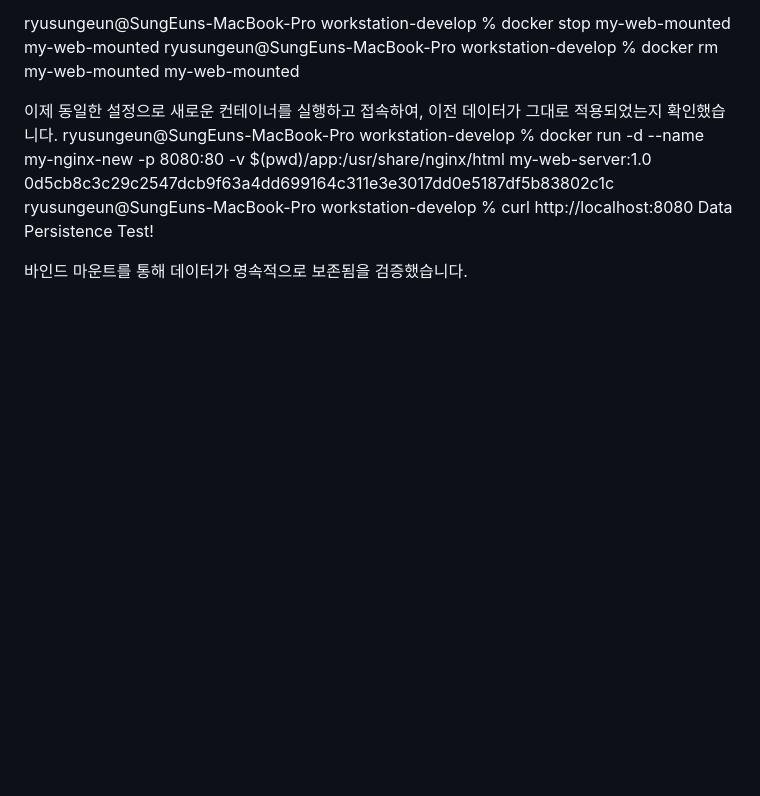
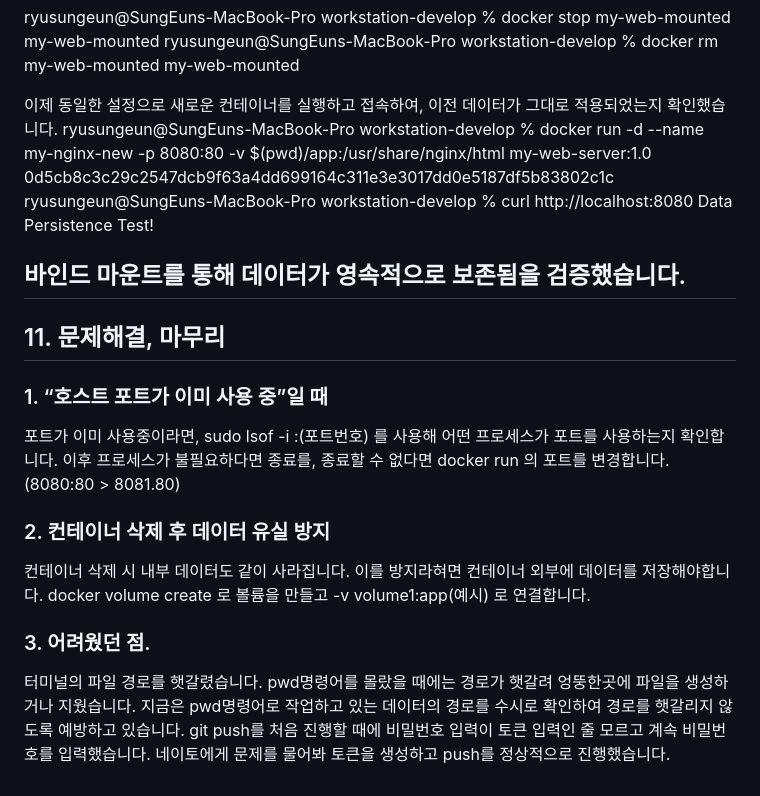
Before and after one commit to loader1017/workstation-develop, a Markdown page: README.md, the part around the change. GitHub-like rendering; blank space fills up the shorter version.

```diff
--- a/README.md
+++ b/README.md
@@ -372,3 +372,18 @@ ryusungeun@SungEuns-MacBook-Pro workstation-develop % curl http://localhost:8080
 Data Persistence Test!
 
 바인드 마운트를 통해 데이터가 영속적으로 보존됨을 검증했습니다.
+---
+
+## 11. 문제해결, 마무리
+
+### 1. “호스트 포트가 이미 사용 중”일 때
+포트가 이미 사용중이라면, sudo lsof -i :(포트번호) 를 사용해 어떤 프로세스가 포트를 사용하는지 확인합니다.
+이후 프로세스가 불필요하다면 종료를, 종료할 수 없다면 docker run 의 포트를 변경합니다.(8080:80 > 8081.80)
+
+### 2. 컨테이너 삭제 후 데이터 유실 방지
+컨테이너 삭제 시 내부 데이터도 같이 사라집니다. 이를 방지라혀면 컨테이너 외부에 데이터를 저장해야합니다.
+docker volume create 로 볼륨을 만들고 -v volume1:app(예시) 로 연결합니다.
+
+### 3. 어려웠던 점.
+터미널의 파일 경로를 햇갈렸습니다. pwd명령어를 몰랐을 때에는 경로가 햇갈려 엉뚱한곳에 파일을 생성하거나 지웠습니다. 지금은 pwd명령어로 작업하고 있는 데이터의 경로를 수시로 확인하여 경로를 햇갈리지 않도록 예방하고 있습니다.
+git push를 처음 진행할 때에 비밀번호 입력이 토큰 입력인 줄 모르고 계속 비밀번호를 입력했습니다. 네이토에게 문제를 물어봐 토큰을 생성하고 push를 정상적으로 진행했습니다.
```
